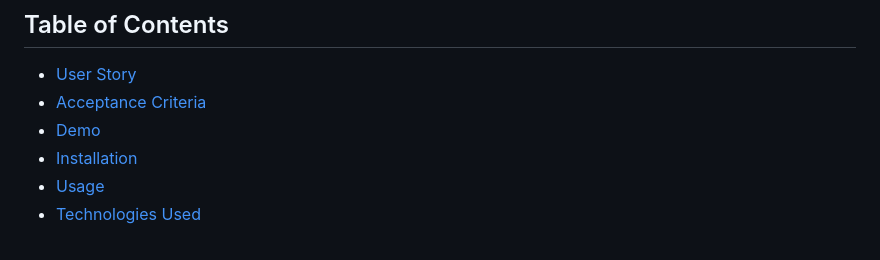
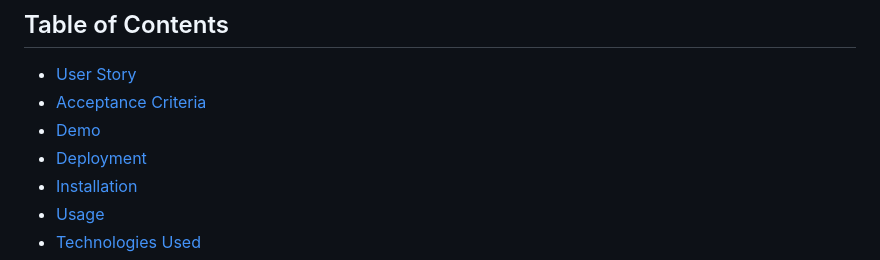
Before and after one commit to arsalanbardsiri/time-sensitive-scheduler, a Markdown page: README.md, the part around the change. Drawn GitHub-style.

Commit message:
Deployment to the readme.

```diff
--- a/README.md
+++ b/README.md
@@ -11,6 +11,7 @@ Welcome to the Work Day Scheduler! This web application is designed to help you
 - [User Story](#user-story)
 - [Acceptance Criteria](#acceptance-criteria)
 - [Demo](#demo)
+- [Deployment](#deployment)
 - [Installation](#installation)
 - [Usage](#usage)
 - [Technologies Used](#technologies-used)
```
